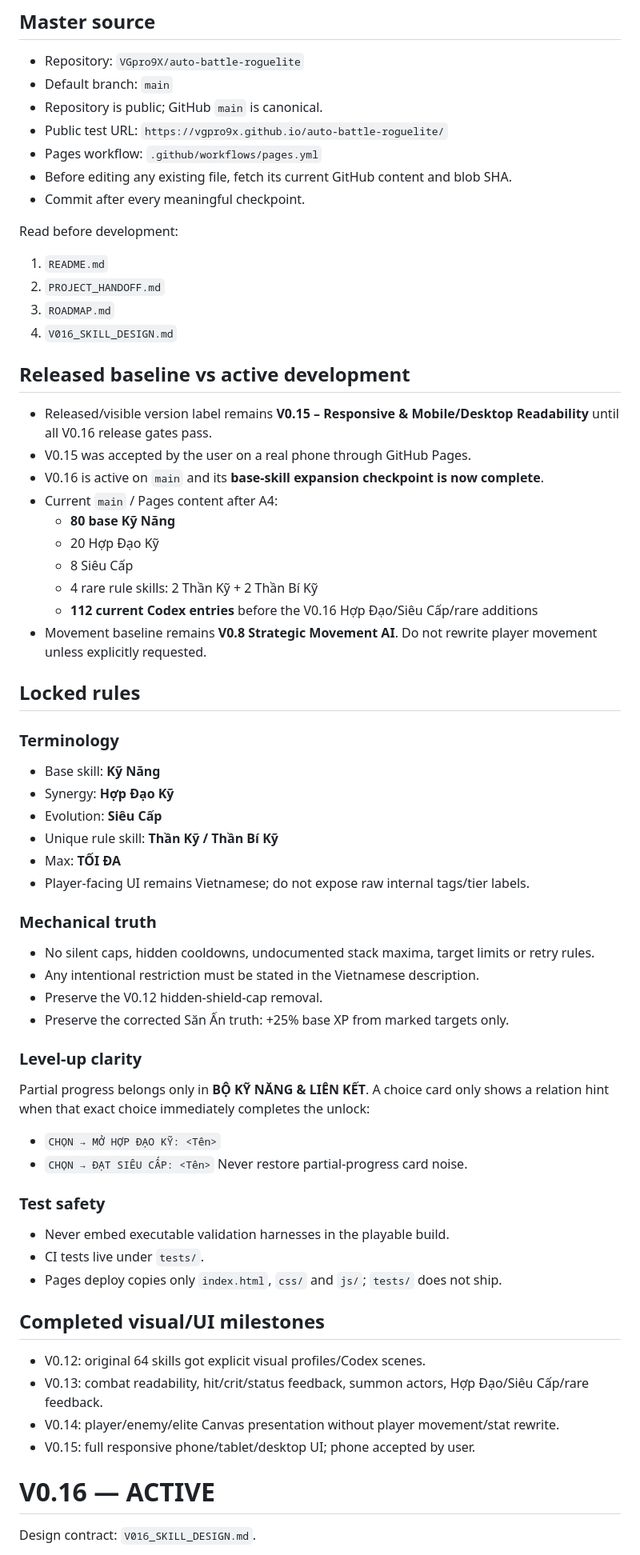
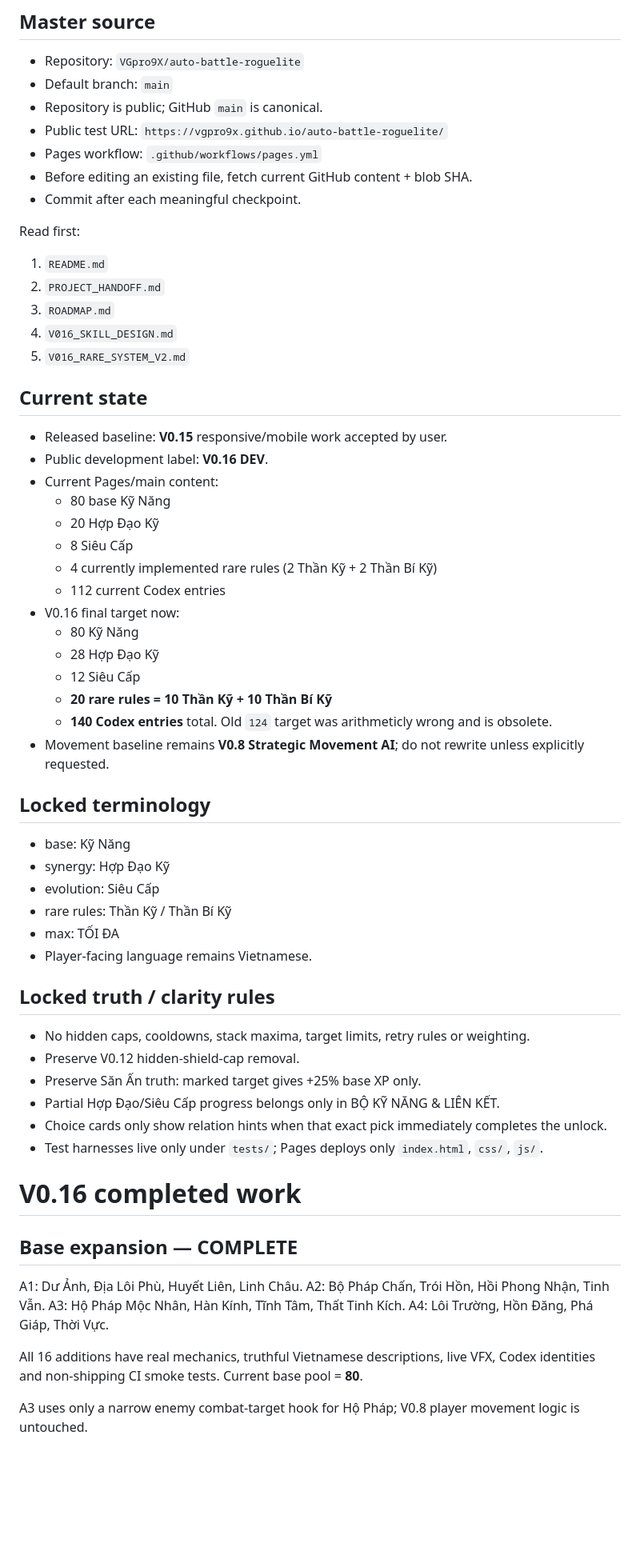
Before and after one commit to VGpro9X/auto-battle-roguelite, a Markdown page: PROJECT_HANDOFF.md, the part around one of its changes. Shown at 80% size. GitHub-like rendering; blank space fills up the shorter version.

```diff
--- a/PROJECT_HANDOFF.md
+++ b/PROJECT_HANDOFF.md
@@ -8,60 +8,58 @@ Use this file as the starting context when continuing development in a new chat.
 - Repository is public; GitHub `main` is canonical.
 - Public test URL: `https://vgpro9x.github.io/auto-battle-roguelite/`
 - Pages workflow: `.github/workflows/pages.yml`
-- Before editing any existing file, fetch its current GitHub content and blob SHA.
-- Commit after every meaningful checkpoint.
+- Before editing an existing file, fetch current GitHub content + blob SHA.
+- Commit after each meaningful checkpoint.
 
-Read before development:
+Read first:
 1. `README.md`
 2. `PROJECT_HANDOFF.md`
 3. `ROADMAP.md`
 4. `V016_SKILL_DESIGN.md`
+5. `V016_RARE_SYSTEM_V2.md`
 
-## Released baseline vs active development
-- Released/visible version label remains **V0.15 – Responsive & Mobile/Desktop Readability** until all V0.16 release gates pass.
-- V0.15 was accepted by the user on a real phone through GitHub Pages.
-- V0.16 is active on `main` and its **base-skill expansion checkpoint is now complete**.
-- Current `main` / Pages content after A4:
-  - **80 base Kỹ Năng**
+## Current state
+- Released baseline: **V0.15** responsive/mobile work accepted by user.
+- Public development label: **V0.16 DEV**.
+- Current Pages/main content:
+  - 80 base Kỹ Năng
   - 20 Hợp Đạo Kỹ
   - 8 Siêu Cấp
-  - 4 rare rule skills: 2 Thần Kỹ + 2 Thần Bí Kỹ
-  - **112 current Codex entries** before the V0.16 Hợp Đạo/Siêu Cấp/rare additions
-- Movement baseline remains **V0.8 Strategic Movement AI**. Do not rewrite player movement unless explicitly requested.
+  - 4 currently implemented rare rules (2 Thần Kỹ + 2 Thần Bí Kỹ)
+  - 112 current Codex entries
+- V0.16 final target now:
+  - 80 Kỹ Năng
+  - 28 Hợp Đạo Kỹ
+  - 12 Siêu Cấp
+  - **20 rare rules = 10 Thần Kỹ + 10 Thần Bí Kỹ**
+  - **140 Codex entries** total. Old `124` target was arithmeticly wrong and is obsolete.
+- Movement baseline remains **V0.8 Strategic Movement AI**; do not rewrite unless explicitly requested.
 
-## Locked rules
-### Terminology
-- Base skill: **Kỹ Năng**
-- Synergy: **Hợp Đạo Kỹ**
-- Evolution: **Siêu Cấp**
-- Unique rule skill: **Thần Kỹ / Thần Bí Kỹ**
-- Max: **TỐI ĐA**
-- Player-facing UI remains Vietnamese; do not expose raw internal tags/tier labels.
+## Locked terminology
+- base: Kỹ Năng
+- synergy: Hợp Đạo Kỹ
+- evolution: Siêu Cấp
+- rare rules: Thần Kỹ / Thần Bí Kỹ
+- max: TỐI ĐA
+- Player-facing language remains Vietnamese.
 
-### Mechanical truth
-- No silent caps, hidden cooldowns, undocumented stack maxima, target limits or retry rules.
-- Any intentional restriction must be stated in the Vietnamese description.
-- Preserve the V0.12 hidden-shield-cap removal.
-- Preserve the corrected Săn Ấn truth: +25% base XP from marked targets only.
+## Locked truth / clarity rules
+- No hidden caps, cooldowns, stack maxima, target limits, retry rules or weighting.
+- Preserve V0.12 hidden-shield-cap removal.
+- Preserve Săn Ấn truth: marked target gives +25% base XP only.
+- Partial Hợp Đạo/Siêu Cấp progress belongs only in BỘ KỸ NĂNG & LIÊN KẾT.
+- Choice cards only show relation hints when that exact pick immediately completes the unlock.
+- Test harnesses live only under `tests/`; Pages deploys only `index.html`, `css/`, `js/`.
 
-### Level-up clarity
-Partial progress belongs only in **BỘ KỸ NĂNG & LIÊN KẾT**.
-A choice card only shows a relation hint when that exact choice immediately completes the unlock:
-- `CHỌN → MỞ HỢP ĐẠO KỸ: <Tên>`
-- `CHỌN → ĐẠT SIÊU CẤP: <Tên>`
-Never restore partial-progress card noise.
+# V0.16 completed work
 
-### Test safety
-- Never embed executable validation harnesses in the playable build.
-- CI tests live under `tests/`.
-- Pages deploy copies only `index.html`, `css/` and `js/`; `tests/` does not ship.
+## Base expansion — COMPLETE
+A1: Dư Ảnh, Địa Lôi Phù, Huyết Liên, Linh Châu.
+A2: Bộ Pháp Chấn, Trói Hồn, Hồi Phong Nhận, Tinh Vẫn.
+A3: Hộ Pháp Mộc Nhân, Hàn Kính, Tĩnh Tâm, Thất Tinh Kích.
+A4: Lôi Trường, Hồn Đăng, Phá Giáp, Thời Vực.
 
-## Completed visual/UI milestones
-- V0.12: original 64 skills got explicit visual profiles/Codex scenes.
-- V0.13: combat readability, hit/crit/status feedback, summon actors, Hợp Đạo/Siêu Cấp/rare feedback.
-- V0.14: player/enemy/elite Canvas presentation without player movement/stat rewrite.
-- V0.15: full responsive phone/tablet/desktop UI; phone accepted by user.
+All 16 additions have real mechanics, truthful Vietnamese descriptions, live VFX, Codex identities and non-shipping CI smoke tests. Current base pool = **80**.
 
-# V0.16 — ACTIVE
-Design contract: `V016_SKILL_DESIGN.md`.
+A3 uses only a narrow enemy combat-target hook for Hộ Pháp; V0.8 player movement logic is untouched.
 
```
Also changed, not shown: other parts of PROJECT_HANDOFF.md (+67 -88 lines).
